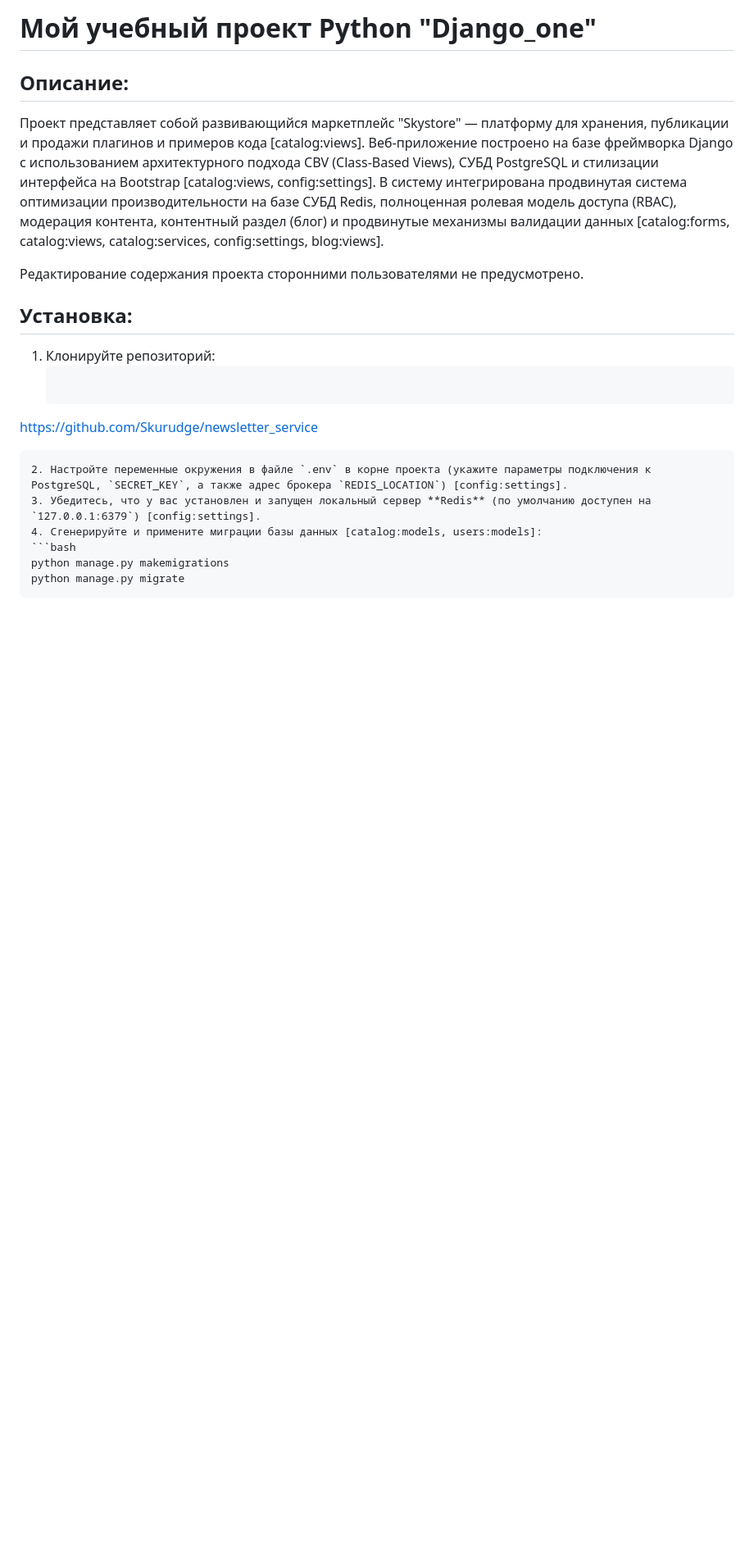
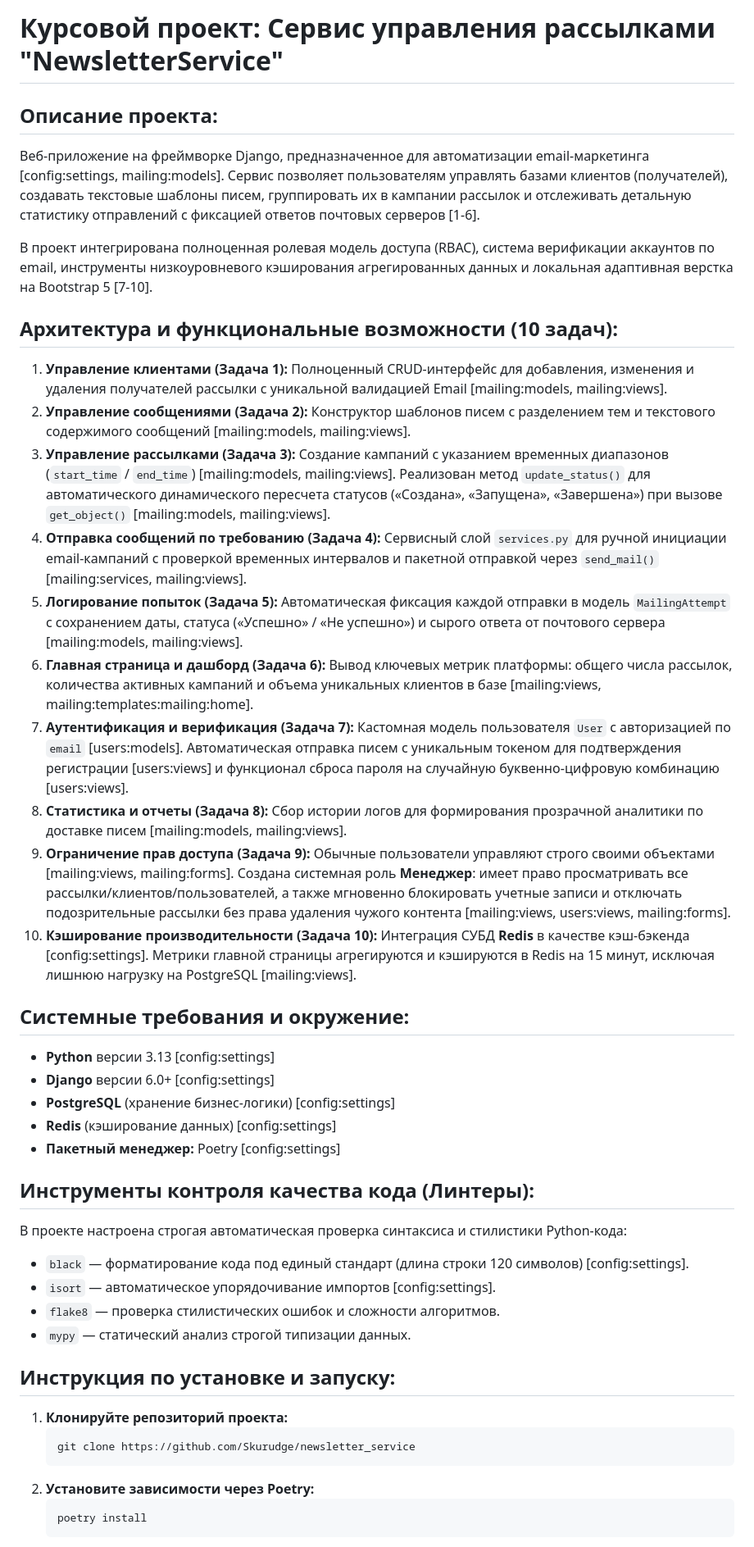
Before and after one commit to Skurudge/newsletter_service, a Markdown page: README.md, the part around one of its changes. Shown at 82% size. Rendered like a GitHub page; blank space fills up the shorter version.

````diff
--- a/README.md
+++ b/README.md
@@ -1,21 +1,43 @@
-# Мой учебный проект Python "Django_one"
+# Курсовой проект: Сервис управления рассылками "NewsletterService"
 
-## Описание:
+## Описание проекта:
+Веб-приложение на фреймворке Django, предназначенное для автоматизации email-маркетинга [config:settings, mailing:models]. Сервис позволяет пользователям управлять базами клиентов (получателей), создавать текстовые шаблоны писем, группировать их в кампании рассылок и отслеживать детальную статистику отправлений с фиксацией ответов почтовых серверов [1-6].
 
-Проект представляет собой развивающийся маркетплейс "Skystore" — платформу для хранения, публикации и продажи плагинов и примеров кода [catalog:views]. Веб-приложение построено на базе фреймворка Django с использованием архитектурного подхода CBV (Class-Based Views), СУБД PostgreSQL и стилизации интерфейса на Bootstrap [catalog:views, config:settings]. В систему интегрирована продвинутая система оптимизации производительности на базе СУБД Redis, полноценная ролевая модель доступа (RBAC), модерация контента, контентный раздел (блог) и продвинутые механизмы валидации данных [catalog:forms, catalog:views, catalog:services, config:settings, blog:views].
+В проект интегрирована полноценная ролевая модель доступа (RBAC), система верификации аккаунтов по email, инструменты низкоуровневого кэширования агрегированных данных и локальная адаптивная верстка на Bootstrap 5 [7-10].
 
-Редактирование содержания проекта сторонними пользователями не предусмотрено.
+## Архитектура и функциональные возможности (10 задач):
+1. **Управление клиентами (Задача 1):** Полноценный CRUD-интерфейс для добавления, изменения и удаления получателей рассылки с уникальной валидацией Email [mailing:models, mailing:views].
+2. **Управление сообщениями (Задача 2):** Конструктор шаблонов писем с разделением тем и текстового содержимого сообщений [mailing:models, mailing:views].
+3. **Управление рассылками (Задача 3):** Создание кампаний с указанием временных диапазонов (`start_time` / `end_time`) [mailing:models, mailing:views]. Реализован метод `update_status()` для автоматического динамического пересчета статусов («Создана», «Запущена», «Завершена») при вызове `get_object()` [mailing:models, mailing:views].
+4. **Отправка сообщений по требованию (Задача 4):** Сервисный слой `services.py` для ручной инициации email-кампаний с проверкой временных интервалов и пакетной отправкой через `send_mail()` [mailing:services, mailing:views].
+5. **Логирование попыток (Задача 5):** Автоматическая фиксация каждой отправки в модель `MailingAttempt` с сохранением даты, статуса («Успешно» / «Не успешно») и сырого ответа от почтового сервера [mailing:models, mailing:views].
+6. **Главная страница и дашборд (Задача 6):** Вывод ключевых метрик платформы: общего числа рассылок, количества активных кампаний и объема уникальных клиентов в базе [mailing:views, mailing:templates:mailing:home].
+7. **Аутентификация и верификация (Задача 7):** Кастомная модель пользователя `User` с авторизацией по `email` [users:models]. Автоматическая отправка писем с уникальным токеном для подтверждения регистрации [users:views] и функционал сброса пароля на случайную буквенно-цифровую комбинацию [users:views].
+8. **Статистика и отчеты (Задача 8):** Сбор истории логов для формирования прозрачной аналитики по доставке писем [mailing:models, mailing:views].
+9. **Ограничение прав доступа (Задача 9):** Обычные пользователи управляют строго своими объектами [mailing:views, mailing:forms]. Создана системная роль **Менеджер**: имеет право просматривать все рассылки/клиентов/пользователей, а также мгновенно блокировать учетные записи и отключать подозрительные рассылки без права удаления чужого контента [mailing:views, users:views, mailing:forms].
+10. **Кэширование производительности (Задача 10):** Интеграция СУБД **Redis** в качестве кэш-бэкенда [config:settings]. Метрики главной страницы агрегируются и кэшируются в Redis на 15 минут, исключая лишнюю нагрузку на PostgreSQL [mailing:views].
 
-## Установка:
+## Системные требования и окружение:
+* **Python** версии 3.13 [config:settings]
+* **Django** версии 6.0+ [config:settings]
+* **PostgreSQL** (хранение бизнес-логики) [config:settings]
+* **Redis** (кэширование данных) [config:settings]
+* **Пакетный менеджер:** Poetry [config:settings]
 
-1. Клонируйте репозиторий:
+## Инструменты контроля качества кода (Линтеры):
+В проекте настроена строгая автоматическая проверка синтаксиса и стилистики Python-кода:
+* `black` — форматирование кода под единый стандарт (длина строки 120 символов) [config:settings].
+* `isort` — автоматическое упорядочивание импортов [config:settings].
+* `flake8` — проверка стилистических ошибок и сложности алгоритмов.
+* `mypy` — статический анализ строгой типизации данных.
+
+## Инструкция по установке и запуску:
+
+1. **Клонируйте репозиторий проекта:**
    ```bash
-https://github.com/Skurudge/newsletter_service
+   git clone https://github.com/Skurudge/newsletter_service
    ```
-2. Настройте переменные окружения в файле `.env` в корне проекта (укажите параметры подключения к PostgreSQL, `SECRET_KEY`, а также адрес брокера `REDIS_LOCATION`) [config:settings].
-3. Убедитесь, что у вас установлен и запущен локальный сервер **Redis** (по умолчанию доступен на `127.0.0.1:6379`) [config:settings].
-4. Сгенерируйте и примените миграции базы данных [catalog:models, users:models]:
+2. **Установите зависимости через Poetry:**
    ```bash
-   python manage.py makemigrations
-   python manage.py migrate
+   poetry install
    ```
````
Also changed, not shown: other parts of README.md (+18 -38 lines).
